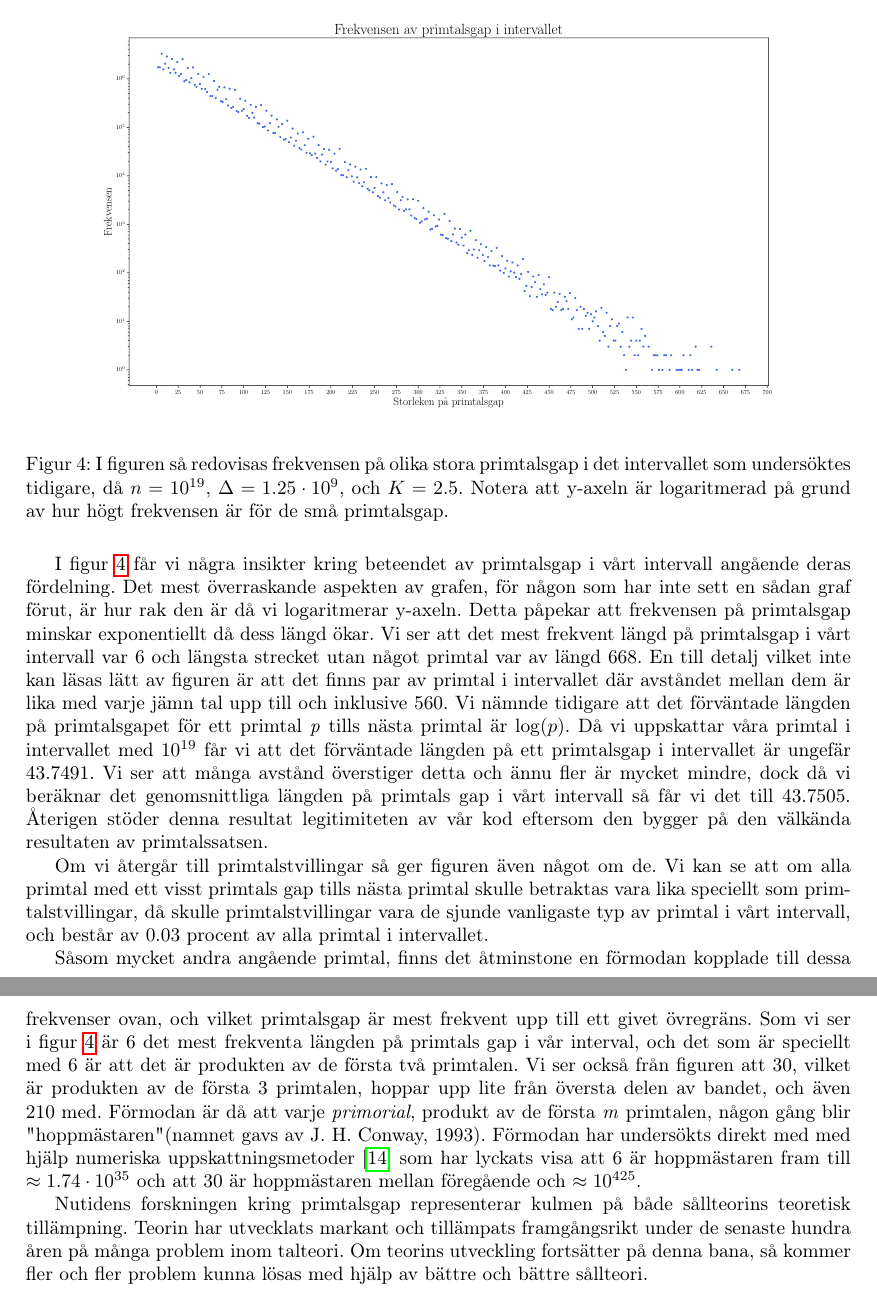
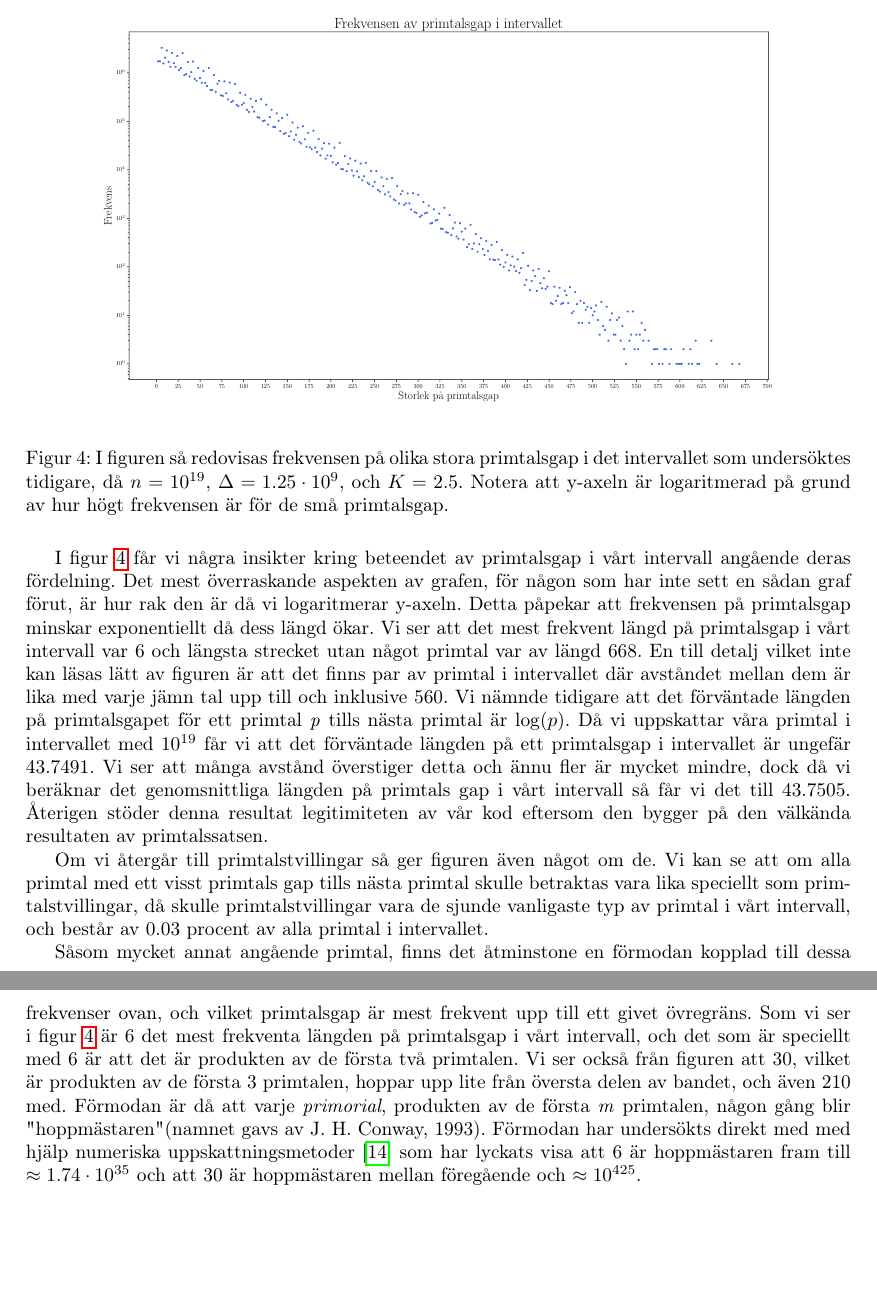
Before and after one commit to ElComadore/Matematiska-S-ll, a LaTeX paper (main.tex, which reads coen/applications.tex): two parts of pages 27 and 28 of 33, joined at a grey line, cut so that both start at the same text, the shorter picture padded with empty space. Compiled offline with pdfLaTeX.

Commit message:
Grafer uppdaterad

```diff
--- a/coen/applications.tex
+++ b/coen/applications.tex
@@ -100,11 +100,11 @@ Vi ser att många avstånd överstiger detta och ännu fler är mycket mindre, d
 Om vi återgår till primtalstvillingar så ger figuren även något om de.
 Vi kan se att om alla primtal med ett visst primtals gap tills nästa primtal skulle betraktas vara lika speciellt som primtalstvillingar, då skulle primtalstvillingar vara de sjunde vanligaste typ av primtal i vårt intervall, och består av 0.03 procent av alla primtal i intervallet.
 
-Såsom mycket andra angående primtal, finns det åtminstone en förmodan kopplade till dessa frekvenser ovan, och vilket primtalsgap är mest frekvent upp till ett givet övregräns.
-Som vi ser i figur \ref{fig:res.gap} är 6 det mest frekventa längden på primtals gap i vår interval, och det som är speciellt med 6 är att det är produkten av de första två primtalen.
-Vi ser också från figuren att 30, vilket är produkten av de första 3 primtalen, hoppar upp lite från översta delen av bandet, och även 210 med. Förmodan är då att varje \textit{primorial}, produkt av de första \textit{m} primtalen, någon gång blir "hoppmästaren" (namnet gavs av J. H. Conway, 1993).
+Såsom mycket annat angående primtal, finns det åtminstone en förmodan kopplad till dessa frekvenser ovan, och vilket primtalsgap är mest frekvent upp till ett givet övregräns.
+Som vi ser i figur \ref{fig:res.gap} är 6 det mest frekventa längden på primtalsgap i vårt intervall, och det som är speciellt med 6 är att det är produkten av de första två primtalen.
+Vi ser också från figuren att 30, vilket är produkten av de första 3 primtalen, hoppar upp lite från översta delen av bandet, och även 210 med. Förmodan är då att varje \textit{primorial}, produkten av de första \textit{m} primtalen, någon gång blir "hoppmästaren" (namnet gavs av J. H. Conway, 1993).
 Förmodan har undersökts direkt med med hjälp numeriska uppskattningsmetoder \cite{primeGap} som har lyckats visa att 6 är hoppmästaren fram till \(\approx 1.74\cdot10^{35}\) och att 30 är hoppmästaren mellan föregående och \(\approx 10^{425}\).
 
-Nutidens forskningen kring primtalsgap representerar kulmen på både sållteorins teoretisk tillämpning.
-Teorin har utvecklats markant och tillämpats framgångsrikt under de senaste hundra åren på många problem inom talteori.
-Om teorins utveckling fortsätter på denna bana, så kommer fler och fler problem kunna lösas med hjälp av bättre och bättre sållteori.
+%Nutidens forskningen kring primtalsgap representerar kulmen på sållteorins teoretisk tillämpning.
+%Teorin har utvecklats markant under de senaste hundra åren och tillämpats framgångsrikt på många problem inom talteori.
+%Om teorins utveckling fortsätter på denna bana, så kommer fler och fler problem kunna lösas med hjälp av bättre och bättre sållteori.
```
Also changed, not shown: coen/Images/GapsNoKapps.pdf, coen/Images/Primes.pdf, coen/Images/Primes.png (deleted), coen/Images/TwinPrimesNoKapp.pdf, coen/Images/TwinPrimesNoKapp.png (deleted).
